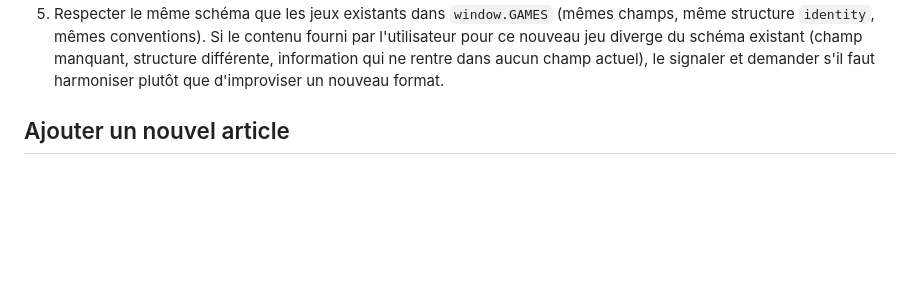
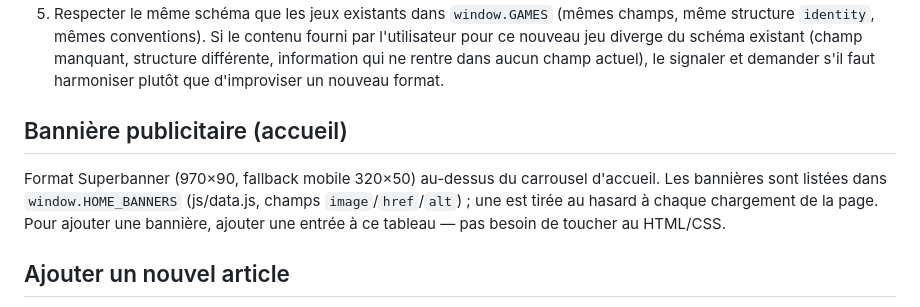
Before and after one commit to camonstrejoue-ctrl/ca-monstre-joue, a Markdown page: CLAUDE.md, the part around the change. Drawn GitHub-style; blank space fills up the shorter version.

Commit message:
CLAUDE.md : documente window.HOME_BANNERS pour ajouter des bannières pub
Co-Authored-By: Claude Sonnet 5 <noreply@anthropic.com>

```diff
--- a/CLAUDE.md
+++ b/CLAUDE.md
@@ -52,6 +52,13 @@ personnage, couverture de jeu, etc.).
    `identity`, mêmes conventions). Si le contenu fourni par l'utilisateur pour ce nouveau jeu diverge du
    schéma existant (champ manquant, structure différente, information qui ne rentre dans aucun champ
    actuel), le signaler et demander s'il faut harmoniser plutôt que d'improviser un nouveau format.
+
+## Bannière publicitaire (accueil)
+
+Format Superbanner (970×90, fallback mobile 320×50) au-dessus du carrousel d'accueil. Les bannières sont
+listées dans `window.HOME_BANNERS` (js/data.js, champs `image`/`href`/`alt`) ; une est tirée au hasard à
+chaque chargement de la page. Pour ajouter une bannière, ajouter une entrée à ce tableau — pas besoin de
+toucher au HTML/CSS.
 
 ## Ajouter un nouvel article
 
```
